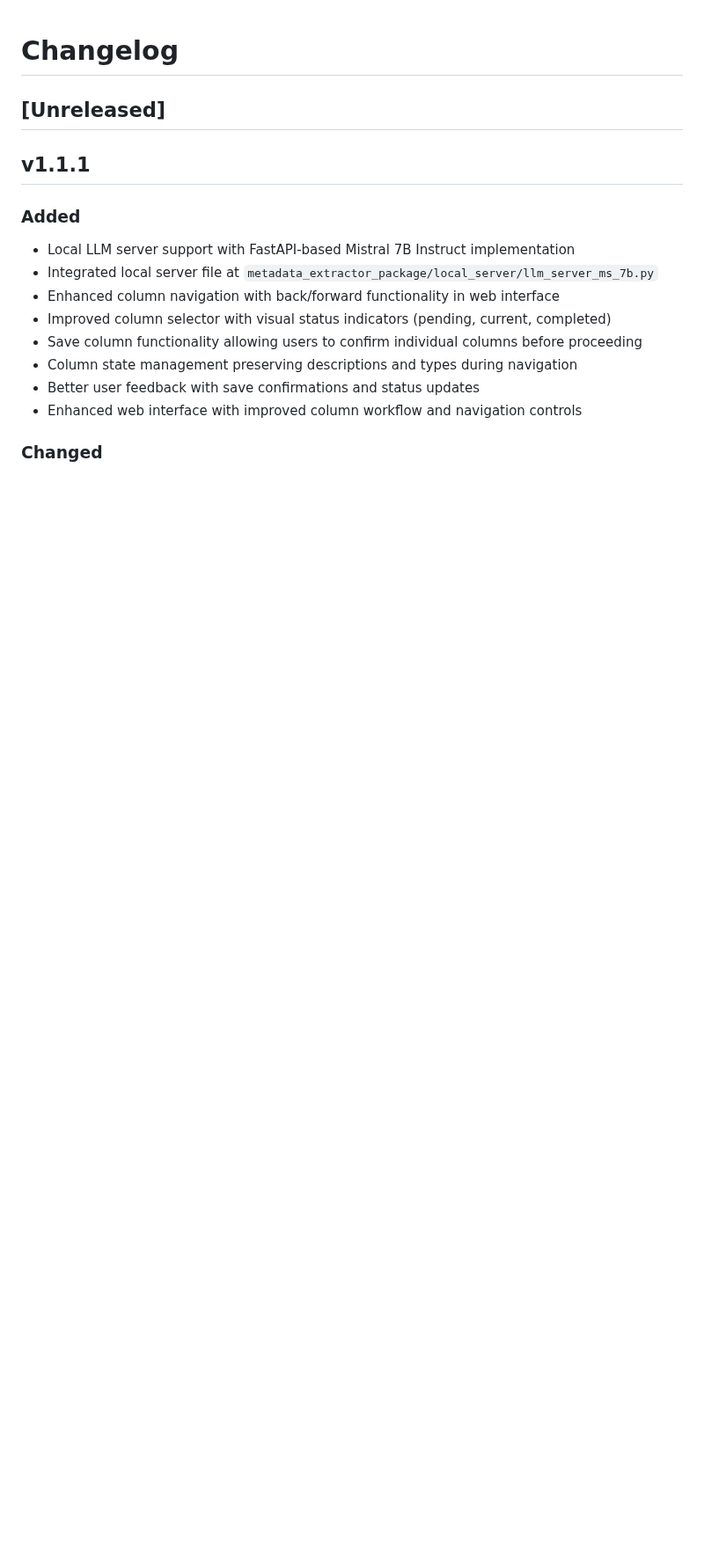
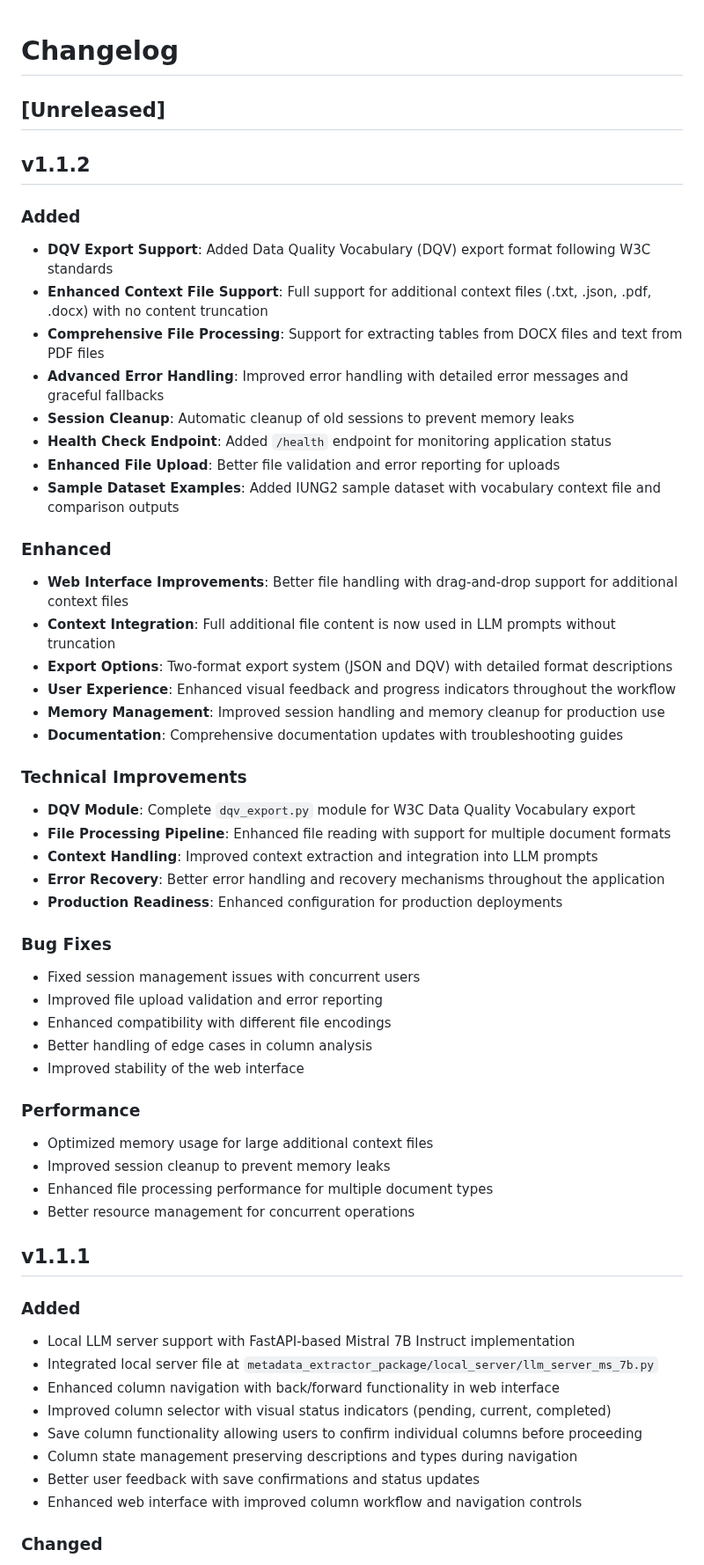
Before and after one commit to siddharth6000/llm_metadata_generator, a Markdown page: CHANGELOG.md, the part around the change. Shown at 88% size. Rendered like a GitHub page; blank space fills up the shorter version.

```diff
--- a/CHANGELOG.md
+++ b/CHANGELOG.md
@@ -1,6 +1,46 @@
 # Changelog
 
 ## [Unreleased]
+
+## v1.1.2
+
+### Added
+- **DQV Export Support**: Added Data Quality Vocabulary (DQV) export format following W3C standards
+- **Enhanced Context File Support**: Full support for additional context files (.txt, .json, .pdf, .docx) with no content truncation
+- **Comprehensive File Processing**: Support for extracting tables from DOCX files and text from PDF files
+- **Advanced Error Handling**: Improved error handling with detailed error messages and graceful fallbacks
+- **Session Cleanup**: Automatic cleanup of old sessions to prevent memory leaks
+- **Health Check Endpoint**: Added `/health` endpoint for monitoring application status
+- **Enhanced File Upload**: Better file validation and error reporting for uploads
+- **Sample Dataset Examples**: Added IUNG2 sample dataset with vocabulary context file and comparison outputs
+
+### Enhanced
+- **Web Interface Improvements**: Better file handling with drag-and-drop support for additional context files
+- **Context Integration**: Full additional file content is now used in LLM prompts without truncation
+- **Export Options**: Two-format export system (JSON and DQV) with detailed format descriptions
+- **User Experience**: Enhanced visual feedback and progress indicators throughout the workflow
+- **Memory Management**: Improved session handling and memory cleanup for production use
+- **Documentation**: Comprehensive documentation updates with troubleshooting guides
+
+### Technical Improvements
+- **DQV Module**: Complete `dqv_export.py` module for W3C Data Quality Vocabulary export
+- **File Processing Pipeline**: Enhanced file reading with support for multiple document formats
+- **Context Handling**: Improved context extraction and integration into LLM prompts
+- **Error Recovery**: Better error handling and recovery mechanisms throughout the application
+- **Production Readiness**: Enhanced configuration for production deployments
+
+### Bug Fixes
+- Fixed session management issues with concurrent users
+- Improved file upload validation and error reporting
+- Enhanced compatibility with different file encodings
+- Better handling of edge cases in column analysis
+- Improved stability of the web interface
+
+### Performance
+- Optimized memory usage for large additional context files
+- Improved session cleanup to prevent memory leaks
+- Enhanced file processing performance for multiple document types
+- Better resource management for concurrent operations
 
 ## v1.1.1
 
```
